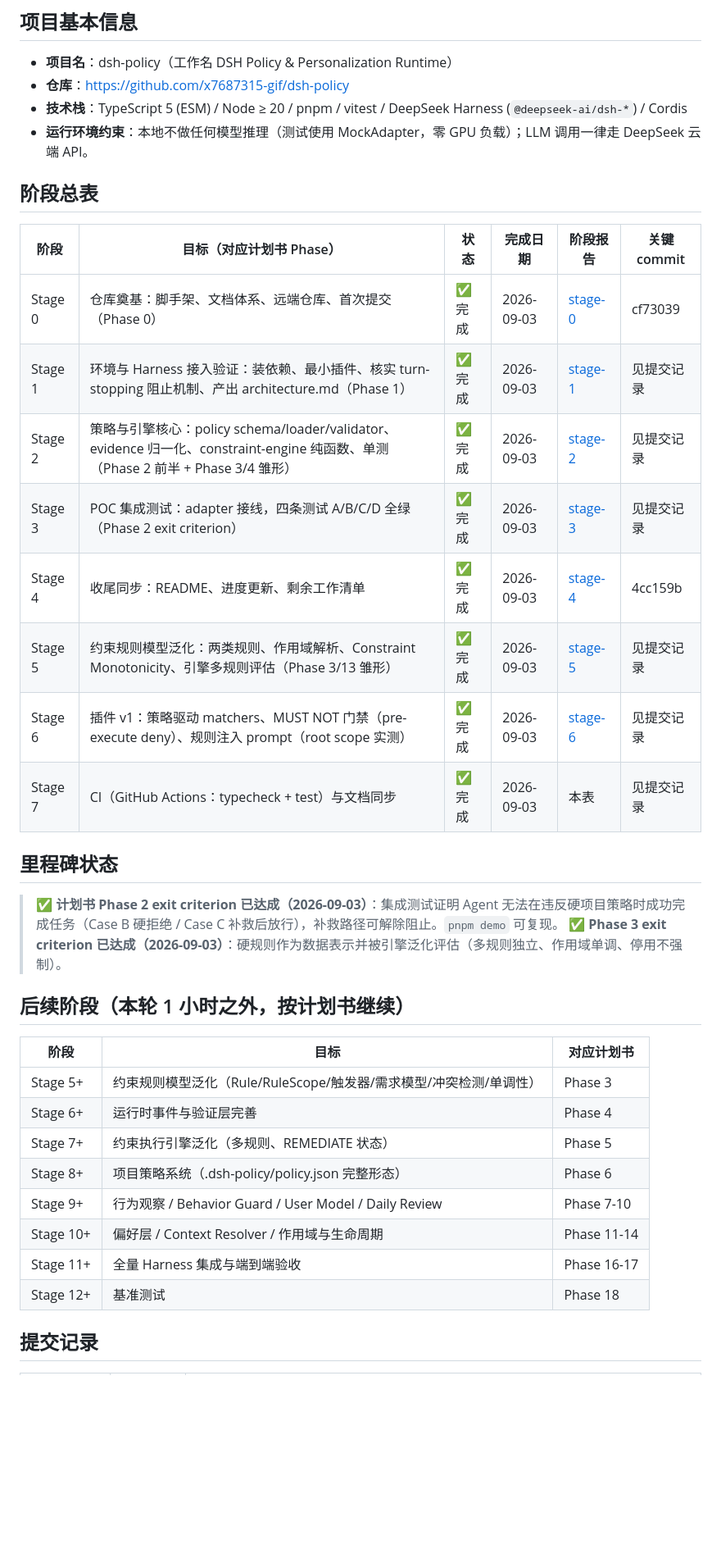
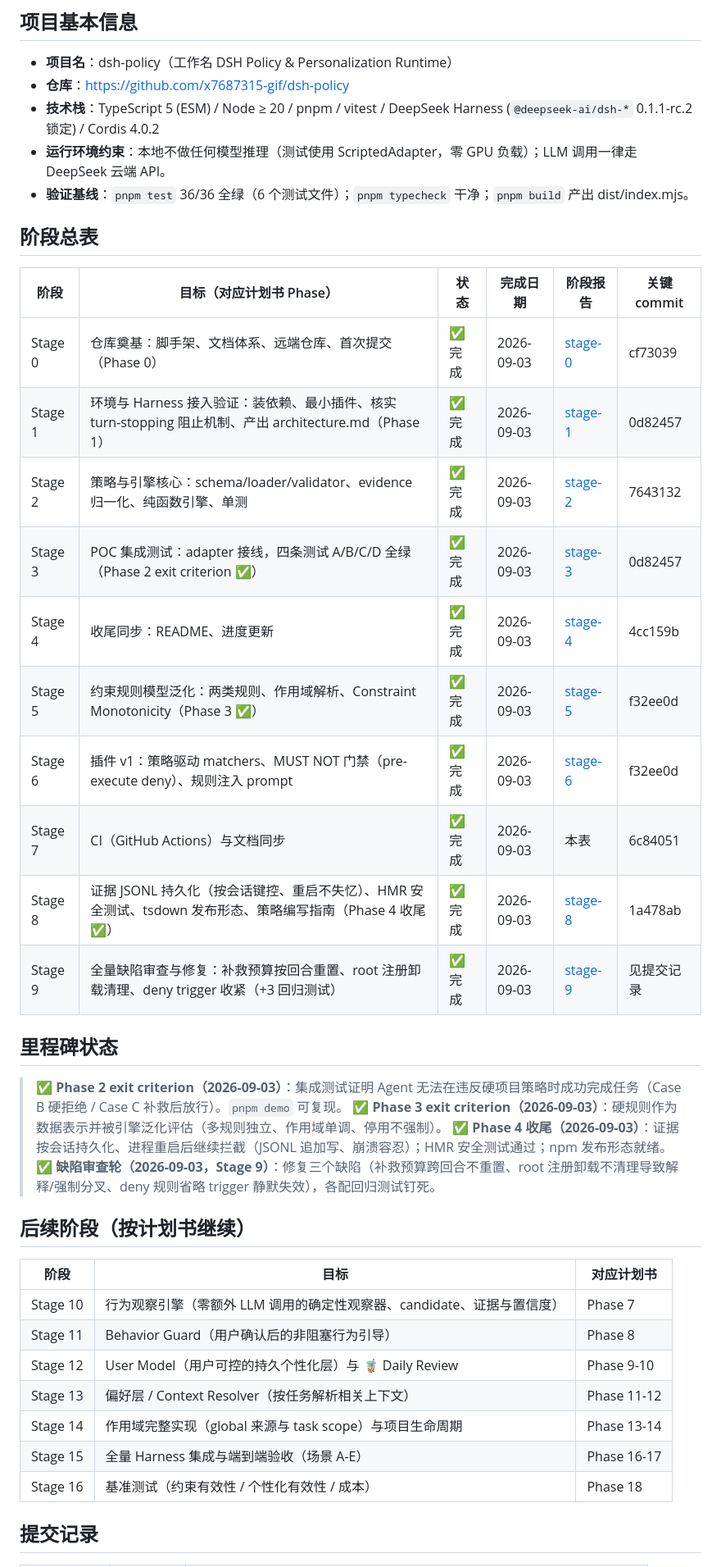
Before and after one commit to x7687315-gif/dsh-policy, a Markdown page: docs/PROGRESS.md, the part around one of its changes. Shown at 82% size. GitHub-like rendering; blank space fills up the shorter version.

```diff
--- a/docs/PROGRESS.md
+++ b/docs/PROGRESS.md
@@ -7,39 +7,43 @@
 
 - **项目名**：dsh-policy（工作名 DSH Policy & Personalization Runtime）
 - **仓库**：https://github.com/x7687315-gif/dsh-policy
-- **技术栈**：TypeScript 5 (ESM) / Node ≥ 20 / pnpm / vitest / DeepSeek Harness (`@deepseek-ai/dsh-*`) / Cordis
-- **运行环境约束**：本地不做任何模型推理（测试使用 MockAdapter，零 GPU 负载）；LLM 调用一律走 DeepSeek 云端 API。
+- **技术栈**：TypeScript 5 (ESM) / Node ≥ 20 / pnpm / vitest / DeepSeek Harness (`@deepseek-ai/dsh-*` 0.1.1-rc.2 锁定) / Cordis 4.0.2
+- **运行环境约束**：本地不做任何模型推理（测试使用 ScriptedAdapter，零 GPU 负载）；LLM 调用一律走 DeepSeek 云端 API。
+- **验证基线**：`pnpm test` 36/36 全绿（6 个测试文件）；`pnpm typecheck` 干净；`pnpm build` 产出 dist/index.mjs。
 
 ## 阶段总表
 
 | 阶段 | 目标（对应计划书 Phase） | 状态 | 完成日期 | 阶段报告 | 关键 commit |
 |---|---|---|---|---|---|
 | Stage 0 | 仓库奠基：脚手架、文档体系、远端仓库、首次提交（Phase 0） | ✅ 完成 | 2026-09-03 | [stage-0](./stages/stage-0-仓库奠基.md) | cf73039 |
-| Stage 1 | 环境与 Harness 接入验证：装依赖、最小插件、核实 turn-stopping 阻止机制、产出 architecture.md（Phase 1） | ✅ 完成 | 2026-09-03 | [stage-1](./stages/stage-1-harness接入验证.md) | 见提交记录 |
-| Stage 2 | 策略与引擎核心：policy schema/loader/validator、evidence 归一化、constraint-engine 纯函数、单测（Phase 2 前半 + Phase 3/4 雏形） | ✅ 完成 | 2026-09-03 | [stage-2](./stages/stage-2-策略与引擎核心.md) | 见提交记录 |
-| Stage 3 | POC 集成测试：adapter 接线，四条测试 A/B/C/D 全绿（Phase 2 exit criterion） | ✅ 完成 | 2026-09-03 | [stage-3](./stages/stage-3-POC集成测试.md) | 见提交记录 |
-| Stage 4 | 收尾同步：README、进度更新、剩余工作清单 | ✅ 完成 | 2026-09-03 | [stage-4](./stages/stage-4-收尾同步.md) | 4cc159b |
-| Stage 5 | 约束规则模型泛化：两类规则、作用域解析、Constraint Monotonicity、引擎多规则评估（Phase 3/13 雏形） | ✅ 完成 | 2026-09-03 | [stage-5](./stages/stage-5-规则模型泛化.md) | 见提交记录 |
-| Stage 6 | 插件 v1：策略驱动 matchers、MUST NOT 门禁（pre-execute deny）、规则注入 prompt（root scope 实测） | ✅ 完成 | 2026-09-03 | [stage-6](./stages/stage-6-MUST-NOT门禁与规则可见性.md) | 见提交记录 |
-| Stage 7 | CI（GitHub Actions：typecheck + test）与文档同步 | ✅ 完成 | 2026-09-03 | 本表 | 见提交记录 |
+| Stage 1 | 环境与 Harness 接入验证：装依赖、最小插件、核实 turn-stopping 阻止机制、产出 architecture.md（Phase 1） | ✅ 完成 | 2026-09-03 | [stage-1](./stages/stage-1-harness接入验证.md) | 0d82457 |
+| Stage 2 | 策略与引擎核心：schema/loader/validator、evidence 归一化、纯函数引擎、单测 | ✅ 完成 | 2026-09-03 | [stage-2](./stages/stage-2-策略与引擎核心.md) | 7643132 |
+| Stage 3 | POC 集成测试：adapter 接线，四条测试 A/B/C/D 全绿（Phase 2 exit criterion ✅） | ✅ 完成 | 2026-09-03 | [stage-3](./stages/stage-3-POC集成测试.md) | 0d82457 |
+| Stage 4 | 收尾同步：README、进度更新 | ✅ 完成 | 2026-09-03 | [stage-4](./stages/stage-4-收尾同步.md) | 4cc159b |
+| Stage 5 | 约束规则模型泛化：两类规则、作用域解析、Constraint Monotonicity（Phase 3 ✅） | ✅ 完成 | 2026-09-03 | [stage-5](./stages/stage-5-规则模型泛化.md) | f32ee0d |
+| Stage 6 | 插件 v1：策略驱动 matchers、MUST NOT 门禁（pre-execute deny）、规则注入 prompt | ✅ 完成 | 2026-09-03 | [stage-6](./stages/stage-6-MUST-NOT门禁与规则可见性.md) | f32ee0d |
+| Stage 7 | CI（GitHub Actions）与文档同步 | ✅ 完成 | 2026-09-03 | 本表 | 6c84051 |
+| Stage 8 | 证据 JSONL 持久化（按会话键控、重启不失忆）、HMR 安全测试、tsdown 发布形态、策略编写指南（Phase 4 收尾 ✅） | ✅ 完成 | 2026-09-03 | [stage-8](./stages/stage-8-持久化与HMR安全.md) | 1a478ab |
+| Stage 9 | 全量缺陷审查与修复：补救预算按回合重置、root 注册卸载清理、deny trigger 收紧（+3 回归测试） | ✅ 完成 | 2026-09-03 | [stage-9](./stages/stage-9-缺陷审查与修复.md) | 见提交记录 |
 
 ## 里程碑状态
 
-> ✅ **计划书 Phase 2 exit criterion 已达成（2026-09-03）**：集成测试证明 Agent 无法在违反硬项目策略时成功完成任务（Case B 硬拒绝 / Case C 补救后放行），补救路径可解除阻止。`pnpm demo` 可复现。
-> ✅ **Phase 3 exit criterion 已达成（2026-09-03）**：硬规则作为数据表示并被引擎泛化评估（多规则独立、作用域单调、停用不强制）。
+> ✅ **Phase 2 exit criterion（2026-09-03）**：集成测试证明 Agent 无法在违反硬项目策略时成功完成任务（Case B 硬拒绝 / Case C 补救后放行）。`pnpm demo` 可复现。
+> ✅ **Phase 3 exit criterion（2026-09-03）**：硬规则作为数据表示并被引擎泛化评估（多规则独立、作用域单调、停用不强制）。
+> ✅ **Phase 4 收尾（2026-09-03）**：证据按会话持久化、进程重启后继续拦截（JSONL 追加写、崩溃容忍）；HMR 安全测试通过；npm 发布形态就绪。
+> ✅ **缺陷审查轮（2026-09-03，Stage 9）**：修复三个缺陷（补救预算跨回合不重置、root 注册卸载不清理导致解释/强制分叉、deny 规则省略 trigger 静默失效），各配回归测试钉死。
 
-## 后续阶段（本轮 1 小时之外，按计划书继续）
+## 后续阶段（按计划书继续）
 
 | 阶段 | 目标 | 对应计划书 |
 |---|---|---|
-| Stage 5+ | 约束规则模型泛化（Rule/RuleScope/触发器/需求模型/冲突检测/单调性） | Phase 3 |
-| Stage 6+ | 运行时事件与验证层完善 | Phase 4 |
-| Stage 7+ | 约束执行引擎泛化（多规则、REMEDIATE 状态） | Phase 5 |
-| Stage 8+ | 项目策略系统（.dsh-policy/policy.json 完整形态） | Phase 6 |
-| Stage 9+ | 行为观察 / Behavior Guard / User Model / Daily Review | Phase 7-10 |
-| Stage 10+ | 偏好层 / Context Resolver / 作用域与生命周期 | Phase 11-14 |
-| Stage 11+ | 全量 Harness 集成与端到端验收 | Phase 16-17 |
-| Stage 12+ | 基准测试 | Phase 18 |
+| Stage 10 | 行为观察引擎（零额外 LLM 调用的确定性观察器、candidate、证据与置信度） | Phase 7 |
+| Stage 11 | Behavior Guard（用户确认后的非阻塞行为引导） | Phase 8 |
+| Stage 12 | User Model（用户可控的持久个性化层）与 🧋 Daily Review | Phase 9-10 |
+| Stage 13 | 偏好层 / Context Resolver（按任务解析相关上下文） | Phase 11-12 |
+| Stage 14 | 作用域完整实现（global 来源与 task scope）与项目生命周期 | Phase 13-14 |
+| Stage 15 | 全量 Harness 集成与端到端验收（场景 A-E） | Phase 16-17 |
+| Stage 16 | 基准测试（约束有效性 / 个性化有效性 / 成本） | Phase 18 |
 
 ## 提交记录
 
```
Also changed, not shown: other parts of docs/PROGRESS.md (+18 -18 lines), docs/architecture.md (+11 -0 lines), docs/stages/stage-9-缺陷审查与修复.md (added, +47 -0 lines).
